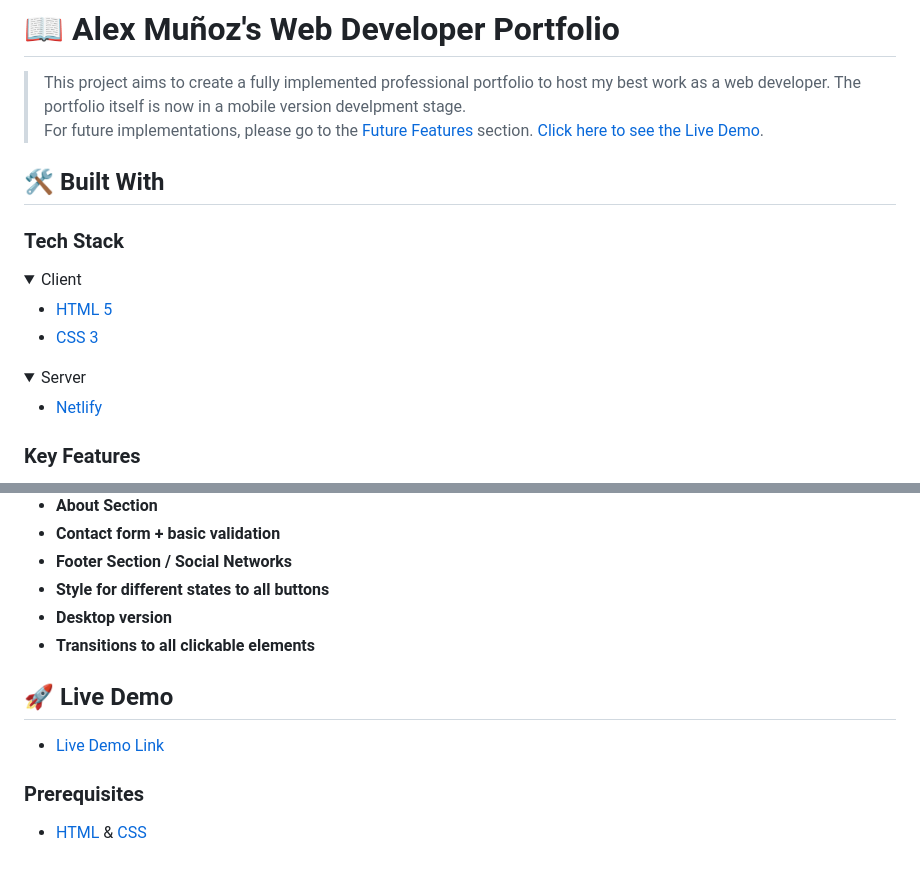
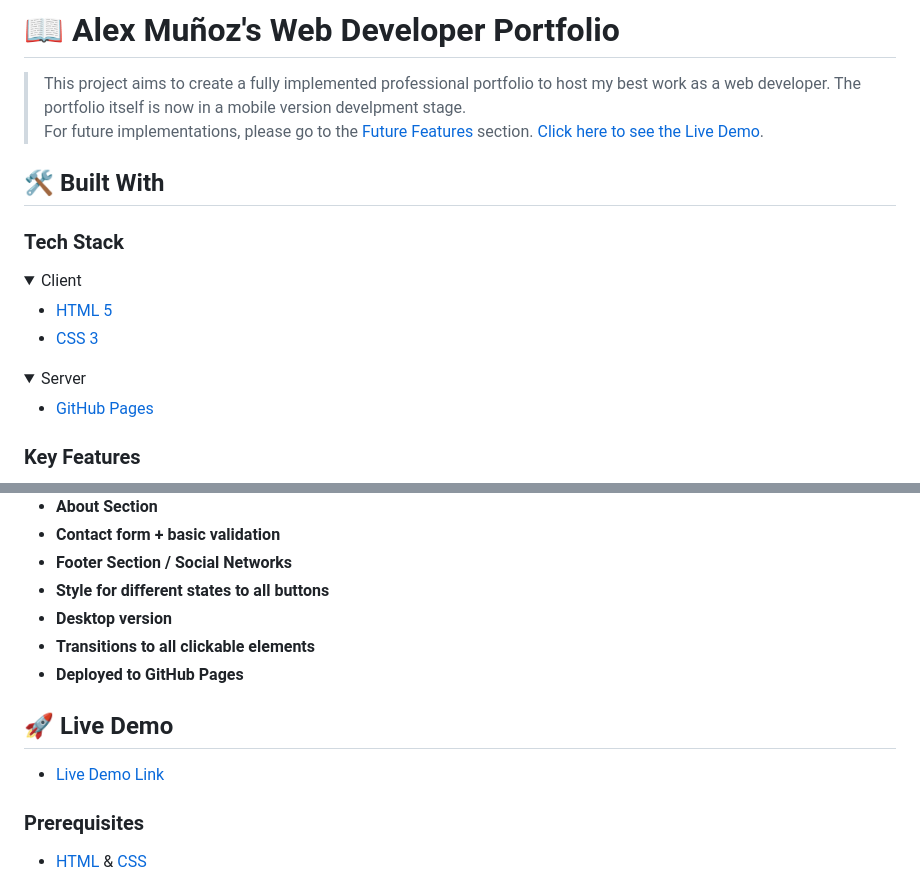
Before and after one commit to astroboyReloaded/astroboyReloaded.github.io, a Markdown page: README.md, 2 parts joined by grey strips. Drawn GitHub-style; folded sections open.

Commit message:
Update README.md
**Update `Live Demo` link and `Server` info to "GitHub Pages"**.

```diff
--- a/README.md
+++ b/README.md
@@ -45,7 +45,7 @@
 <details>
   <summary>Server</summary>
   <ul>
-    <li><a href="https://www.netlify.com/">Netlify</a></li>
+    <li><a href="https://pages.github.com/">GitHub Pages</a></li>
   </ul>
 </details>
 
@@ -63,6 +63,7 @@
 - **Style for different states to all buttons**
 - **Desktop version**
 - **Transitions to all clickable elements**
+- **Deployed to GitHub Pages**
 
 <!-- LIVE DEMO -->
 
```
Also changed, not shown: other parts of README.md (+2 -2 lines).
